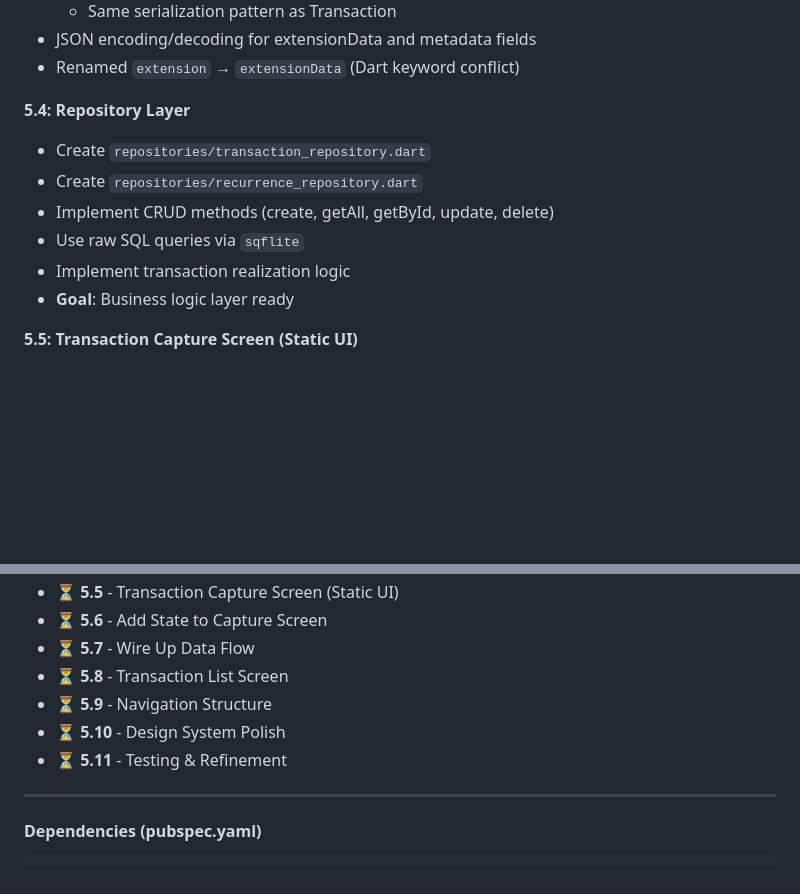
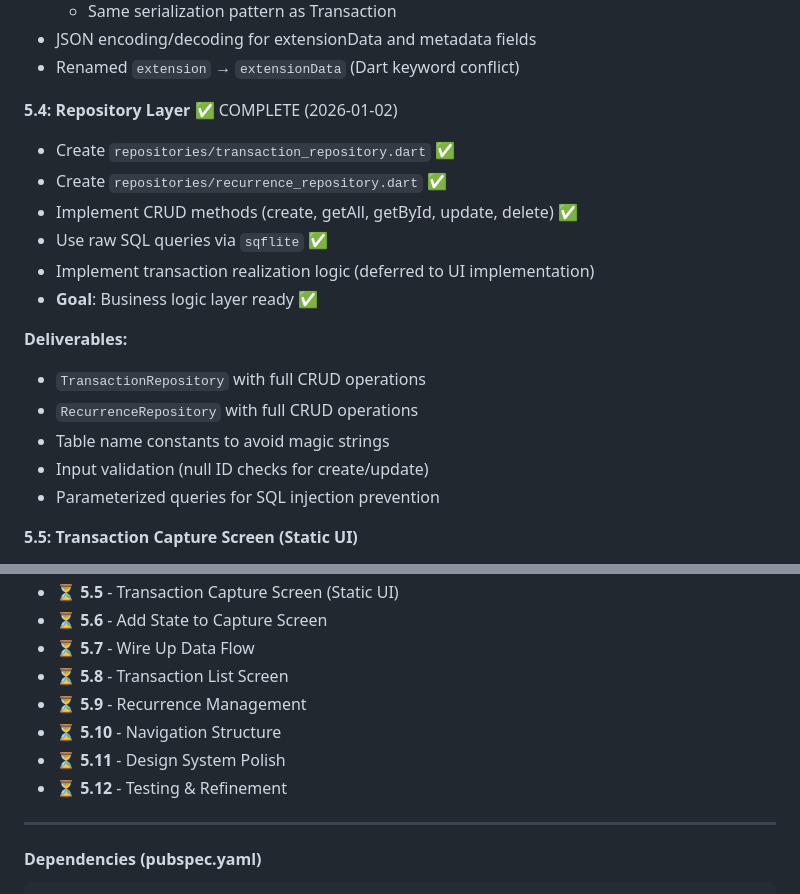
Before and after one commit to memogarden/memogarden-letta, a Markdown page: plan/budget_implementation.md, 2 parts joined by grey strips. GitHub-like rendering; blank space fills up the shorter version.

Commit message:
docs: mark Step 5.4 (Repository Layer) complete
- Add TransactionRepository and RecurrenceRepository CRUD operations
- Table name constants, input validation, parameterized queries
- Business logic layer ready for UI integration
- Update progress tracking

🤖 Generated with [Claude Code](https://claude.com/claude-code)

Co-Authored-By: Claude Sonnet 4.5 <noreply@anthropic.com>

```diff
--- a/plan/budget_implementation.md
+++ b/plan/budget_implementation.md
@@ -245,13 +245,20 @@ These will be considered in future iterations after Budget MVP is complete.
 - JSON encoding/decoding for extensionData and metadata fields
 - Renamed `extension` → `extensionData` (Dart keyword conflict)
 
-**5.4: Repository Layer**
-- Create `repositories/transaction_repository.dart`
-- Create `repositories/recurrence_repository.dart`
-- Implement CRUD methods (create, getAll, getById, update, delete)
-- Use raw SQL queries via `sqflite`
-- Implement transaction realization logic
-- **Goal**: Business logic layer ready
+**5.4: Repository Layer** ✅ COMPLETE (2026-01-02)
+- Create `repositories/transaction_repository.dart` ✅
+- Create `repositories/recurrence_repository.dart` ✅
+- Implement CRUD methods (create, getAll, getById, update, delete) ✅
+- Use raw SQL queries via `sqflite` ✅
+- Implement transaction realization logic (deferred to UI implementation)
+- **Goal**: Business logic layer ready ✅
+
+**Deliverables:**
+- `TransactionRepository` with full CRUD operations
+- `RecurrenceRepository` with full CRUD operations
+- Table name constants to avoid magic strings
+- Input validation (null ID checks for create/update)
+- Parameterized queries for SQL injection prevention
 
 **5.5: Transaction Capture Screen (Static UI)**
 - Build main transaction capture UI (Monefy-inspired)
@@ -317,9 +324,10 @@ These will be considered in future iterations after Budget MVP is complete.
 - ⏳ **5.6** - Add State to Capture Screen
 - ⏳ **5.7** - Wire Up Data Flow
 - ⏳ **5.8** - Transaction List Screen
-- ⏳ **5.9** - Navigation Structure
-- ⏳ **5.10** - Design System Polish
-- ⏳ **5.11** - Testing & Refinement
+- ⏳ **5.9** - Recurrence Management
+- ⏳ **5.10** - Navigation Structure
+- ⏳ **5.11** - Design System Polish
+- ⏳ **5.12** - Testing & Refinement
 
 ---
 
```
Also changed, not shown: other parts of plan/budget_implementation.md (+1 -1 lines).
